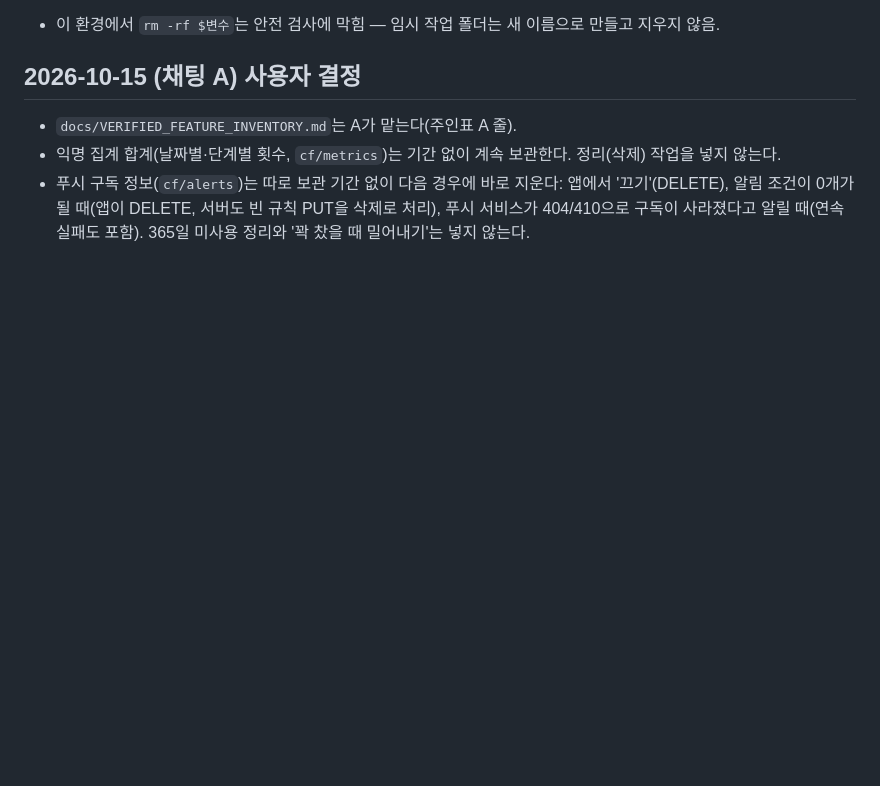
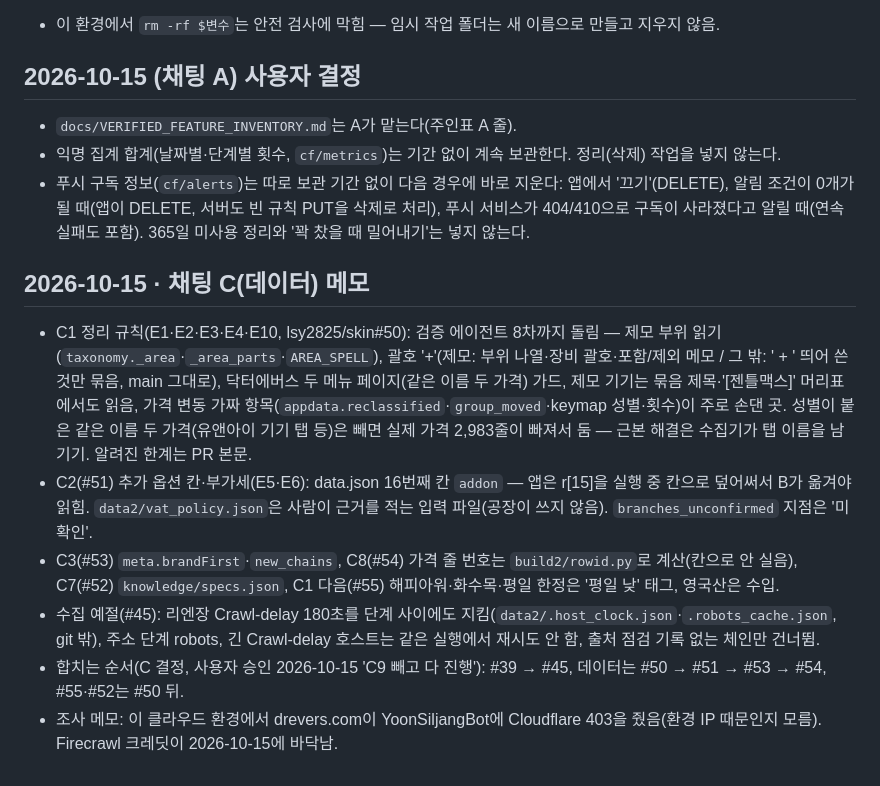
Before and after one commit to lsy2825/skin, a Markdown page: NOTES.md, the part around the change. Rendered like a GitHub page; blank space fills up the shorter version.

```diff
--- a/NOTES.md
+++ b/NOTES.md
@@ -88,3 +88,17 @@
 - 익명 집계 합계(날짜별·단계별 횟수, `cf/metrics`)는 기간 없이 계속 보관한다. 정리(삭제) 작업을 넣지 않는다.
 - 푸시 구독 정보(`cf/alerts`)는 따로 보관 기간 없이 다음 경우에 바로 지운다: 앱에서 '끄기'(DELETE), 알림 조건이 0개가 될 때(앱이 DELETE, 서버도 빈 규칙 PUT을 삭제로 처리),
   푸시 서비스가 404/410으로 구독이 사라졌다고 알릴 때(연속 실패도 포함). 365일 미사용 정리와 '꽉 찼을 때 밀어내기'는 넣지 않는다.
+
+## 2026-10-15 · 채팅 C(데이터) 메모
+- C1 정리 규칙(E1·E2·E3·E4·E10, lsy2825/skin#50): 검증 에이전트 8차까지 돌림 — 제모 부위 읽기(`taxonomy._area`·`_area_parts`·`AREA_SPELL`),
+  괄호 '+'(제모: 부위 나열·장비 괄호·포함/제외 메모 / 그 밖: ' + ' 띄어 쓴 것만 묶음, main 그대로), 닥터에버스 두 메뉴 페이지(같은 이름 두 가격) 가드,
+  제모 기기는 묶음 제목·'[젠틀맥스]' 머리표에서도 읽음, 가격 변동 가짜 항목(`appdata.reclassified`·`group_moved`·keymap 성별·횟수)이 주로 손댄 곳.
+  성별이 붙은 같은 이름 두 가격(유앤아이 기기 탭 등)은 빼면 실제 가격 2,983줄이 빠져서 둠 — 근본 해결은 수집기가 탭 이름을 남기기. 알려진 한계는 PR 본문.
+- C2(#51) 추가 옵션 칸·부가세(E5·E6): data.json 16번째 칸 `addon` — 앱은 r[15]을 실행 중 칸으로 덮어써서 B가 옮겨야 읽힘.
+  `data2/vat_policy.json`은 사람이 근거를 적는 입력 파일(공장이 쓰지 않음). `branches_unconfirmed` 지점은 '미확인'.
+- C3(#53) `meta.brandFirst`·`new_chains`, C8(#54) 가격 줄 번호는 `build2/rowid.py`로 계산(칸으로 안 실음), C7(#52) `knowledge/specs.json`,
+  C1 다음(#55) 해피아워·화수목·평일 한정은 '평일 낮' 태그, 영국산은 수입.
+- 수집 예절(#45): 리엔장 Crawl-delay 180초를 단계 사이에도 지킴(`data2/.host_clock.json`·`.robots_cache.json`, git 밖), 주소 단계 robots,
+  긴 Crawl-delay 호스트는 같은 실행에서 재시도 안 함, 출처 점검 기록 없는 체인만 건너뜀.
+- 합치는 순서(C 결정, 사용자 승인 2026-10-15 'C9 빼고 다 진행'): #39 → #45, 데이터는 #50 → #51 → #53 → #54, #55·#52는 #50 뒤.
+- 조사 메모: 이 클라우드 환경에서 drevers.com이 YoonSiljangBot에 Cloudflare 403을 줬음(환경 IP 때문인지 모름). Firecrawl 크레딧이 2026-10-15에 바닥남.
```
Also changed, not shown: docs/REMEDIATION_MATRIX.md (+16 -0 lines).
